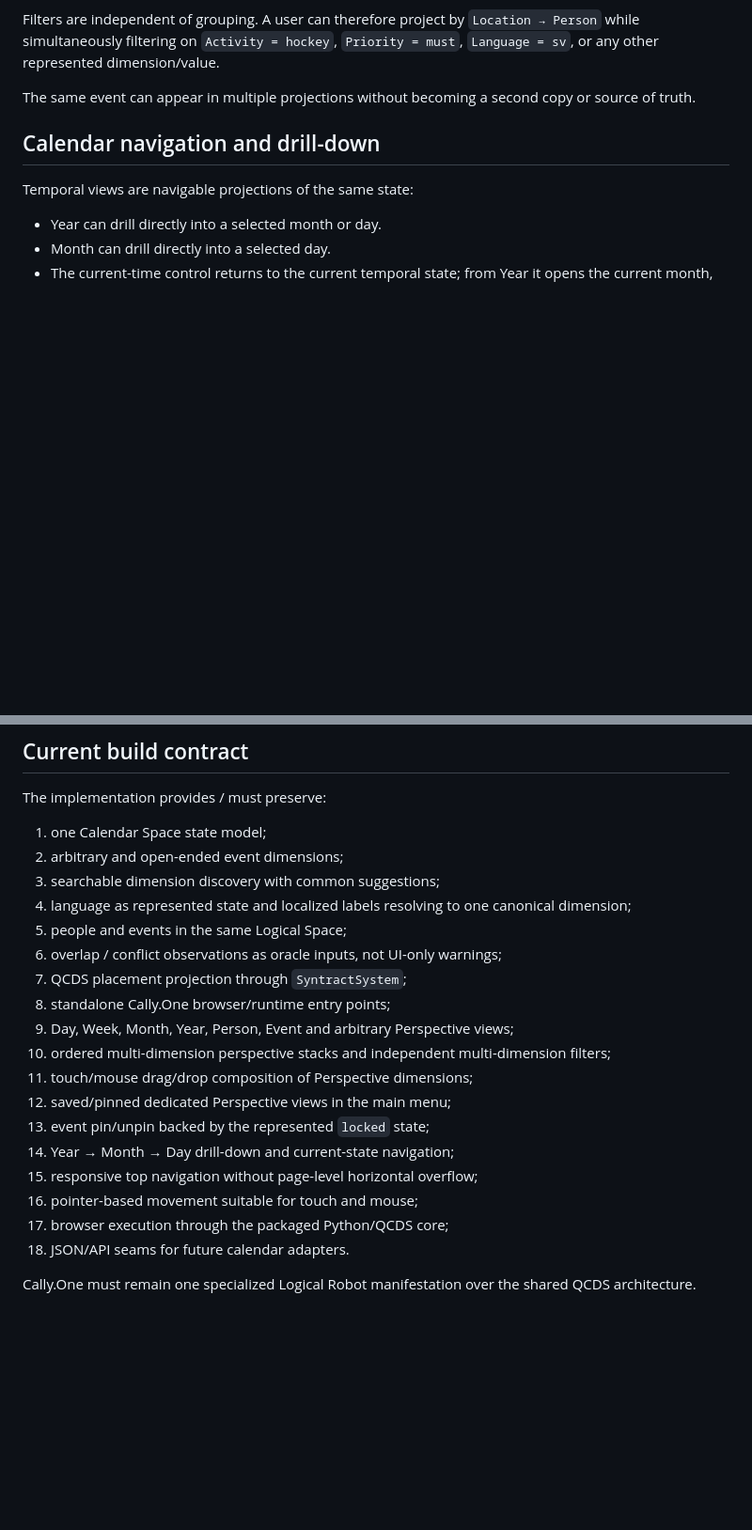
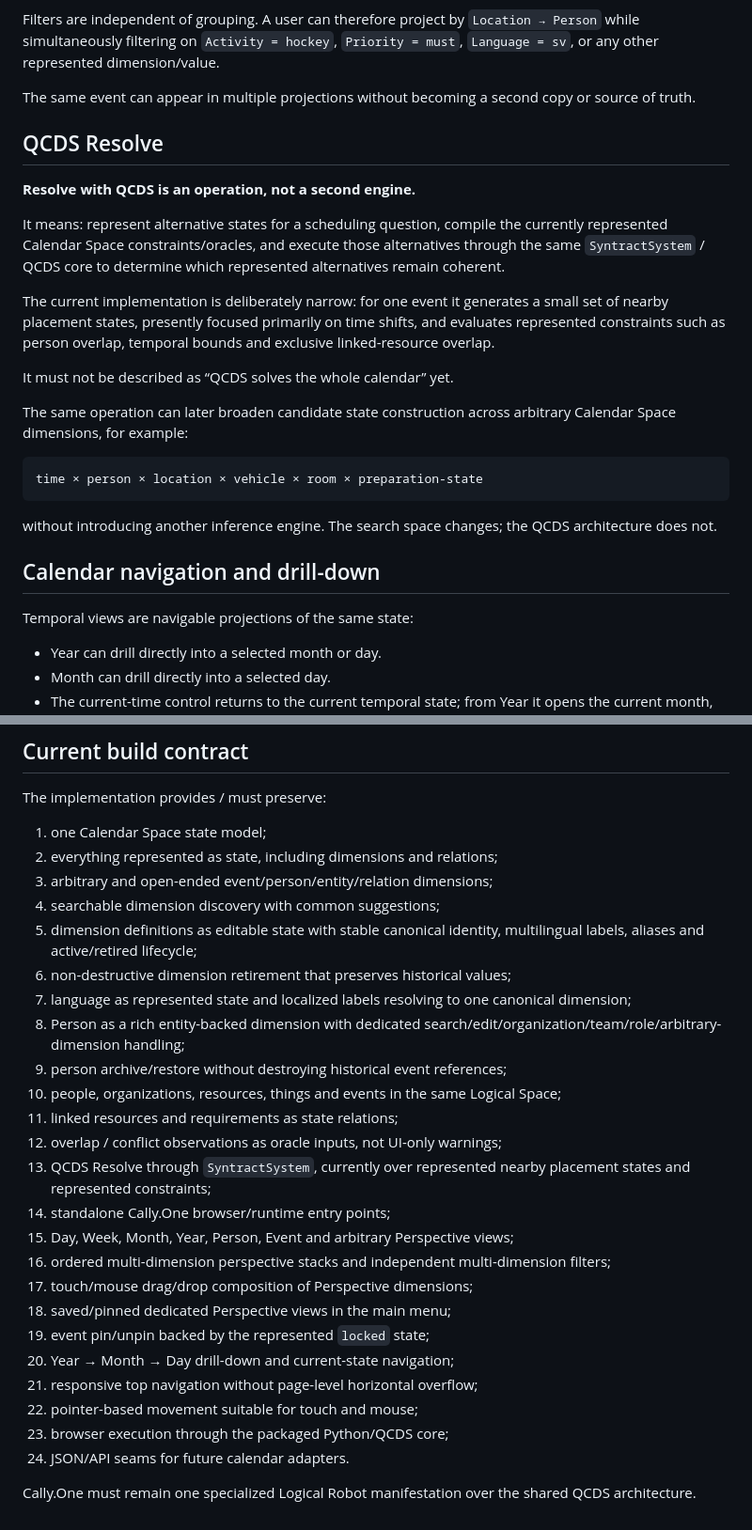
Before and after one commit to iampathat/thesyntractvision, a Markdown page: CALENDAR_ROBOT.md, 2 parts joined by grey strips. Shown at 94% size. Drawn GitHub-style; blank space fills up the shorter version.

Commit message:
Cally.One build 32: canonize state-backed dimensions people and QCDS Resolve

````diff
--- a/CALENDAR_ROBOT.md
+++ b/CALENDAR_ROBOT.md
@@ -129,6 +193,24 @@ The selected Perspective composition is directly manipulable: its dimension boxe
 Filters are independent of grouping. A user can therefore project by `Location → Person` while simultaneously filtering on `Activity = hockey`, `Priority = must`, `Language = sv`, or any other represented dimension/value.
 
 The same event can appear in multiple projections without becoming a second copy or source of truth.
+
+## QCDS Resolve
+
+**Resolve with QCDS is an operation, not a second engine.**
+
+It means: represent alternative states for a scheduling question, compile the currently represented Calendar Space constraints/oracles, and execute those alternatives through the same `SyntractSystem` / QCDS core to determine which represented alternatives remain coherent.
+
+The current implementation is deliberately narrow: for one event it generates a small set of nearby placement states, presently focused primarily on time shifts, and evaluates represented constraints such as person overlap, temporal bounds and exclusive linked-resource overlap.
+
+It must not be described as “QCDS solves the whole calendar” yet.
+
+The same operation can later broaden candidate state construction across arbitrary Calendar Space dimensions, for example:
+
+```text
+time × person × location × vehicle × room × preparation-state
+```
+
+without introducing another inference engine. The search space changes; the QCDS architecture does not.
 
 ## Calendar navigation and drill-down
 
@@ -190,22 +272,28 @@ The shared QCDS core keeps its own existing license.
 The implementation provides / must preserve:
 
 1. one Calendar Space state model;
-2. arbitrary and open-ended event dimensions;
-3. searchable dimension discovery with common suggestions;
-4. language as represented state and localized labels resolving to one canonical dimension;
-5. people and events in the same Logical Space;
-6. overlap / conflict observations as oracle inputs, not UI-only warnings;
-7. QCDS placement projection through `SyntractSystem`;
-8. standalone Cally.One browser/runtime entry points;
-9. Day, Week, Month, Year, Person, Event and arbitrary Perspective views;
-10. ordered multi-dimension perspective stacks and independent multi-dimension filters;
-11. touch/mouse drag/drop composition of Perspective dimensions;
-12. saved/pinned dedicated Perspective views in the main menu;
-13. event pin/unpin backed by the represented `locked` state;
-14. Year → Month → Day drill-down and current-state navigation;
-15. responsive top navigation without page-level horizontal overflow;
-16. pointer-based movement suitable for touch and mouse;
-17. browser execution through the packaged Python/QCDS core;
-18. JSON/API seams for future calendar adapters.
+2. everything represented as state, including dimensions and relations;
+3. arbitrary and open-ended event/person/entity/relation dimensions;
+4. searchable dimension discovery with common suggestions;
+5. dimension definitions as editable state with stable canonical identity, multilingual labels, aliases and active/retired lifecycle;
+6. non-destructive dimension retirement that preserves historical values;
+7. language as represented state and localized labels resolving to one canonical dimension;
+8. Person as a rich entity-backed dimension with dedicated search/edit/organization/team/role/arbitrary-dimension handling;
+9. person archive/restore without destroying historical event references;
+10. people, organizations, resources, things and events in the same Logical Space;
+11. linked resources and requirements as state relations;
+12. overlap / conflict observations as oracle inputs, not UI-only warnings;
+13. QCDS Resolve through `SyntractSystem`, currently over represented nearby placement states and represented constraints;
+14. standalone Cally.One browser/runtime entry points;
+15. Day, Week, Month, Year, Person, Event and arbitrary Perspective views;
+16. ordered multi-dimension perspective stacks and independent multi-dimension filters;
+17. touch/mouse drag/drop composition of Perspective dimensions;
+18. saved/pinned dedicated Perspective views in the main menu;
+19. event pin/unpin backed by the represented `locked` state;
+20. Year → Month → Day drill-down and current-state navigation;
+21. responsive top navigation without page-level horizontal overflow;
+22. pointer-based movement suitable for touch and mouse;
+23. browser execution through the packaged Python/QCDS core;
+24. JSON/API seams for future calendar adapters.
 
 Cally.One must remain one specialized Logical Robot manifestation over the shared QCDS architecture.
````
Also changed, not shown: other parts of CALENDAR_ROBOT.md (+64 -0 lines).
